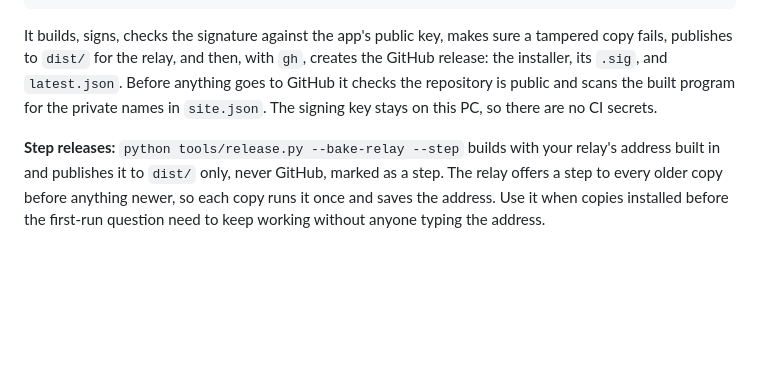
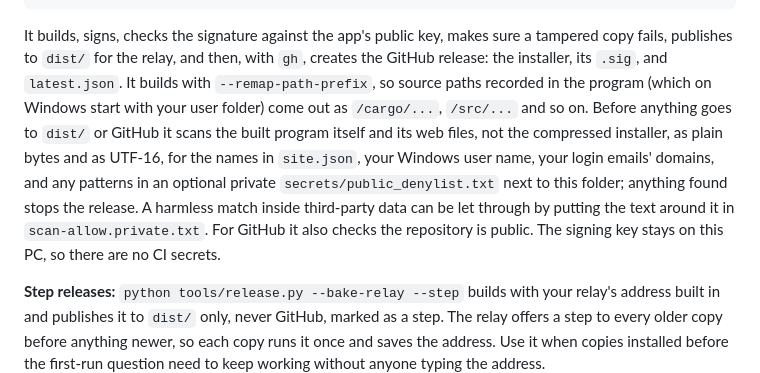
Before and after one commit to leecyrille/whatsapp-mcp-relay, a Markdown page: whatsapp-app/README.md, the part around the change. Rendered like a GitHub page; blank space fills up the shorter version.

```diff
--- a/whatsapp-app/README.md
+++ b/whatsapp-app/README.md
@@ -102,8 +102,13 @@ python tools/release.py --github dry-run # dist/, plus the GitHub files and the
 
 It builds, signs, checks the signature against the app's public key, makes sure a tampered copy fails, publishes to
 `dist/` for the relay, and then, with `gh`, creates the GitHub release: the installer, its `.sig`, and `latest.json`.
-Before anything goes to GitHub it checks the repository is public and scans the built program for the private names
-in `site.json`. The signing key stays on this PC, so there are no CI secrets.
+It builds with `--remap-path-prefix`, so source paths recorded in the program (which on Windows start with your user
+folder) come out as `/cargo/...`, `/src/...` and so on. Before anything goes to `dist/` or GitHub it scans the built
+program itself and its web files, not the compressed installer, as plain bytes and as UTF-16, for the names in
+`site.json`, your Windows user name, your login emails' domains, and any patterns in an optional private
+`secrets/public_denylist.txt` next to this folder; anything found stops the release. A harmless match inside
+third-party data can be let through by putting the text around it in `scan-allow.private.txt`. For GitHub it also
+checks the repository is public. The signing key stays on this PC, so there are no CI secrets.
 
 **Step releases:** `python tools/release.py --bake-relay --step` builds with your relay's address built in and
 publishes it to `dist/` only, never GitHub, marked as a step. The relay offers a step to every older copy before
```
Also changed, not shown: README.md (+6 -0 lines), docs/wa-relay-dark.png (added), docs/wa-relay-light.png (added), 7 other files.
